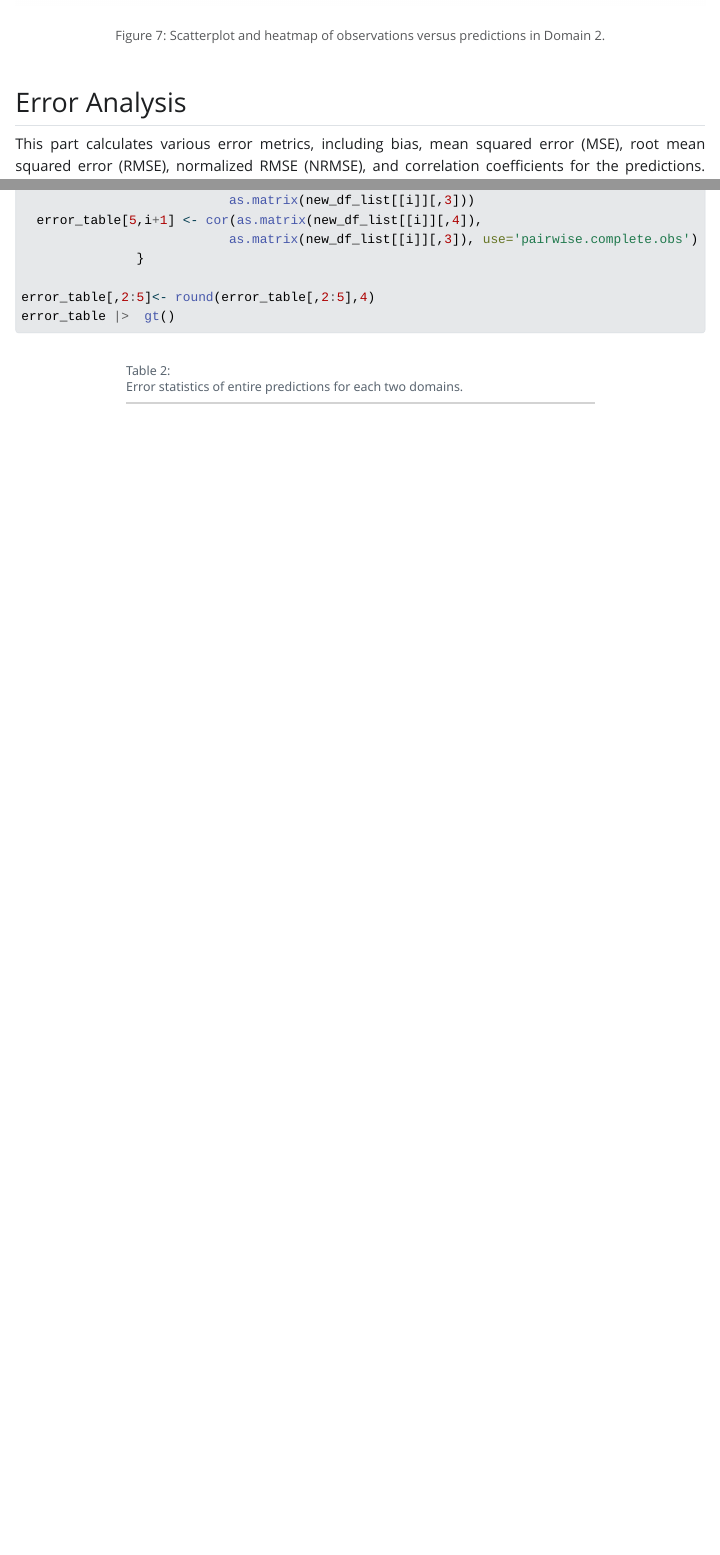
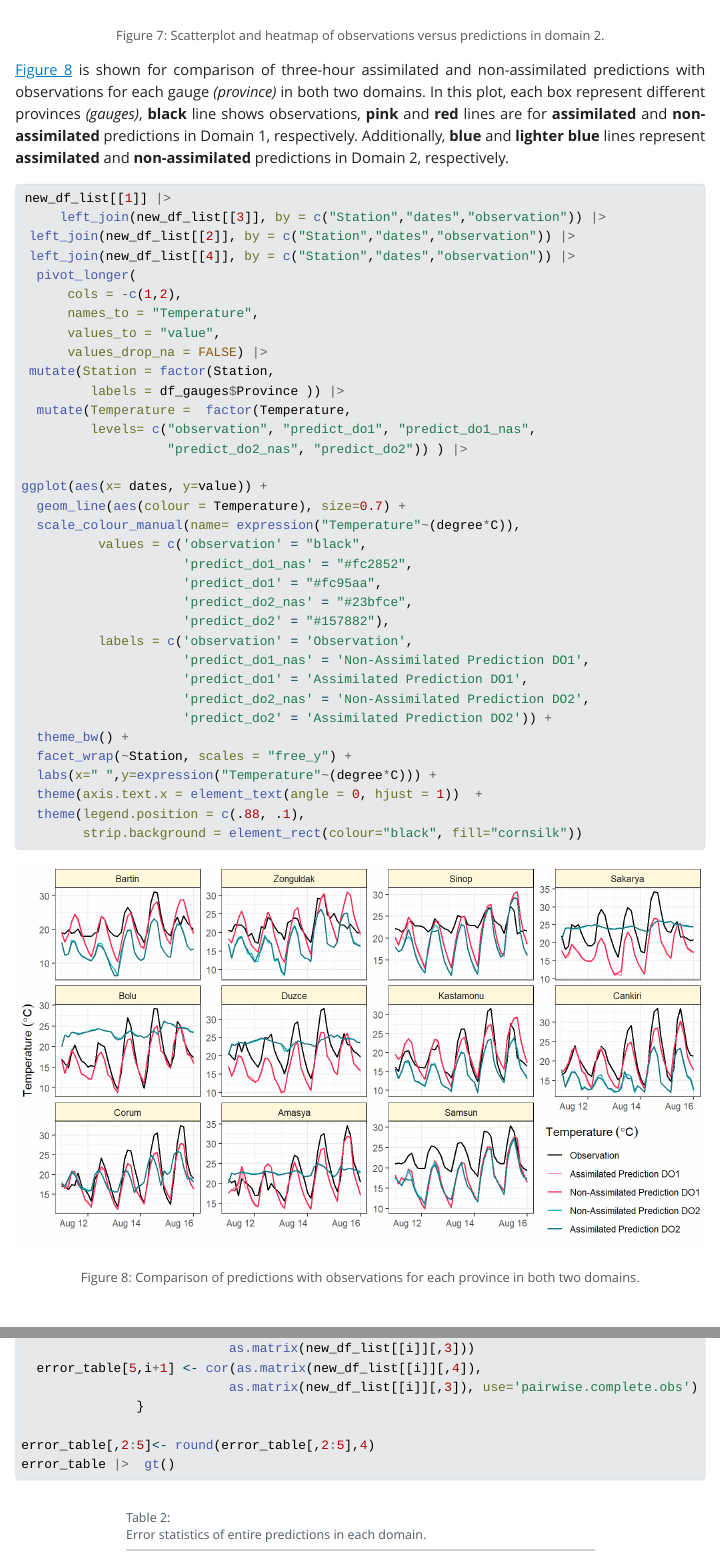
Before and after one commit to maksoy88bjk/STAT_570_FINAL_PROJECT_MAKSOY-SAKIL, a Quarto document (WRF.qmd): the page in a window 1100 px wide, from 4630 px down, and a second part further down, joined at a grey line. The pictures show the output file WRF.html that the author committed with the source, opened offline; Quarto's library style sheets are replaced by a plain one without menus; long lines of code are wrapped.

Commit message:
content and additional coupled plotting

````diff
--- a/WRF.qmd
+++ b/WRF.qmd
@@ -495,7 +488,7 @@ head(
 ```{r, fig.width=9,fig.height=5}
 #| warning: false
 #| label: fig-do1
-#| fig-cap: Comparison of predictions with observations for each province in Domain 1.
+#| fig-cap: Comparison of predictions with observations for each province in domain 1.
 
 new_df_list[[1]] |>
   left_join(new_df_list[[3]], by = c("Station","dates","observation")) |>
@@ -527,11 +520,10 @@ ggplot(aes(x= dates, y=value)) +
 
 @fig-sc1 is shown for scatterplot and heatmap of 3-hour assimilated and non-assimilated predictions versus observations in domain 1. **Red** and **blue** colors represent **assimilated** and **non-assimilated** predictions, respectively, while **black** line shows **fit** of observations versus predictions.
 
-
 ```{r, fig.width=9,fig.height=5}
 #| warning: false
 #| label: fig-sc1
-#| fig-cap: Scatterplot and heatmap of observations versus predictions in Domain 1.
+#| fig-cap: Scatterplot and heatmap of observations versus predictions in domain 1.
 
 plot1<-
 new_df_list[[1]] |>
@@ -572,13 +564,12 @@ ggplot(aes(x= observation, y=Prediction, fill=Pred.Type)) +
 ggarrange(plot1,plot2,ncol=2 ,nrow = 1)
 ```
 
-
 @fig-do2 is shown for comparison of hourly assimilated and non-assimilated predictions with observations for each gauge *(province)* in domain 2. In this plot, each box represent different provinces *(gauges)*, **black** line shows observations, **blue** and **red lines** are for **assimilated** and **non-assimilated** predictions, respectively.
 
 ```{r, fig.width=9,fig.height=5}
 #| warning: false
 #| label: fig-do2
-#| fig-cap: Comparison of predictions with observations for each province in Domain 2.
+#| fig-cap: Comparison of predictions with observations for each province in domain 2.
 
 new_df_list[[2]] |>
   left_join(new_df_list[[4]], by = c("Station","dates","observation")) |>
@@ -610,11 +601,10 @@ ggplot(aes(x= dates, y=value)) +
 
 @fig-sc2 is shown for scatterplot and heatmap of 1-hour assimilated and non-assimilated predictions versus observations in domain 2. **Blue** and **red** colors represent **assimilated** and **non-assimilated** predictions, respectively, while **black** line shows **fit** of observations versus predictions.
 
-
 ```{r, fig.width=9,fig.height=5}
 #| warning: false
 #| label: fig-sc2
-#| fig-cap: Scatterplot and heatmap of observations versus predictions in Domain 2.
+#| fig-cap: Scatterplot and heatmap of observations versus predictions in domain 2.
 
 plot3<-
 new_df_list[[2]] |>
@@ -654,3 +644,4 @@ ggplot(aes(x= observation, y=Prediction, fill=Pred.Type)) +
 
 ggarrange(plot3,plot4,ncol=2 ,nrow = 1)
 ```
+@fig-do1-2 is shown for comparison of three-hour assimilated and non-assimilated predictions with observations for each gauge *(province)* in both two domains. In this plot, each box represent different provinces *(gauges)*, **black** line shows observations, **pink** and **red** lines are for **assimilated** and **non-assimilated** predictions in Domain 1, respectively. Additionally, **blue** and **lighter blue** lines represent **assimilated** and **non-assimilated** predictions in Domain 2, respectively.
@@ -657,12 +654,47 @@ ggarrange(plot3,plot4,ncol=2 ,nrow = 1)
+new_df_list[[1]] |>
+     left_join(new_df_list[[3]], by = c("Station","dates","observation")) |>
+ left_join(new_df_list[[2]], by = c("Station","dates","observation")) |>
+ left_join(new_df_list[[4]], by = c("Station","dates","observation")) |>
+  pivot_longer(
+      cols = -c(1,2),
+      names_to = "Temperature",
+      values_to = "value",
+      values_drop_na = FALSE) |>
+ mutate(Station = factor(Station,
+         labels = df_gauges$Province )) |>
+  mutate(Temperature =  factor(Temperature,
+         levels= c("observation", "predict_do1", "predict_do1_nas",
+                   "predict_do2_nas", "predict_do2")) ) |>
+
+ggplot(aes(x= dates, y=value)) +
+  geom_line(aes(colour = Temperature), size=0.7) +
+  scale_colour_manual(name= expression("Temperature"~(degree*C)),
+          values = c('observation' = "black",
+                     'predict_do1_nas' = "#fc2852",
+                     'predict_do1' = "#fc95aa",
+                     'predict_do2_nas' = "#23bfce",
+                     'predict_do2' = "#157882"),
+          labels = c('observation' = 'Observation',
+                     'predict_do1_nas' = 'Non-Assimilated Prediction DO1',
+                     'predict_do1' = 'Assimilated Prediction DO1',
+                     'predict_do2_nas' = 'Non-Assimilated Prediction DO2',
+                     'predict_do2' = 'Assimilated Prediction DO2')) +
+  theme_bw() +
+  facet_wrap(~Station, scales = "free_y") +
+  labs(x=" ",y=expression("Temperature"~(degree*C))) +
+  theme(axis.text.x = element_text(angle = 0, hjust = 1))  +
+  theme(legend.position = c(.88, .1),
+        strip.background = element_rect(colour="black", fill="cornsilk"))
+
+```
 
 ## Error Analysis
 
 This part calculates various error metrics, including bias, mean squared error (MSE), root mean squared error (RMSE), normalized RMSE (NRMSE), and correlation coefficients for the predictions. @tbl-stats shows the error statistics for both two domains with respect to complete assimilated and non-assimilated predictions.
 
-
 ```{r}
 #| label: tbl-stats
-#| tbl-cap: Error statistics of entire predictions for each two domains.
+#| tbl-cap: Error statistics of entire predictions in each domain.
 
 #BIAS
 bias <- function(x,y) {mean((x-y), na.rm = TRUE)}
````
Also changed, not shown: WRF.html, WRF_files/figure-html/fig-do1-2-1.png (added), WRF_files/figure-html/fig-sc1-2.png (added), WRF_files/figure-html/unnamed-chunk-24-1.png (added), WRF.qmd (18 more changed lines).
